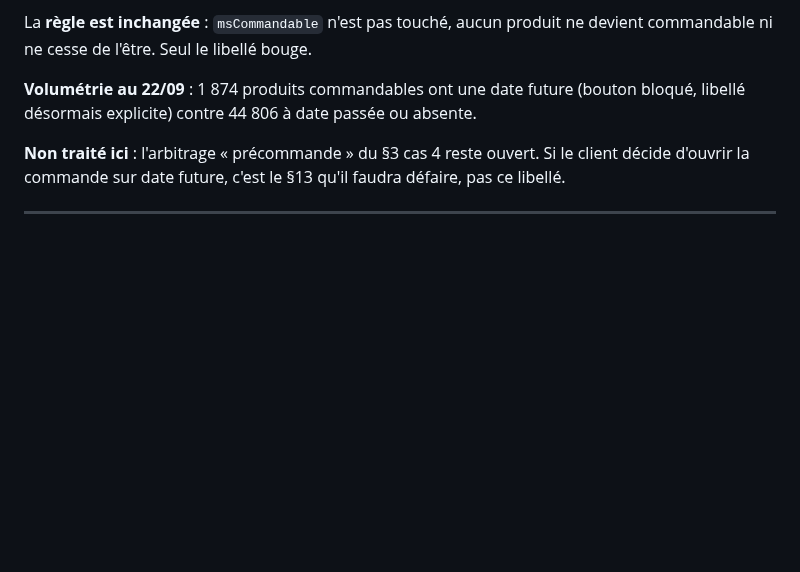
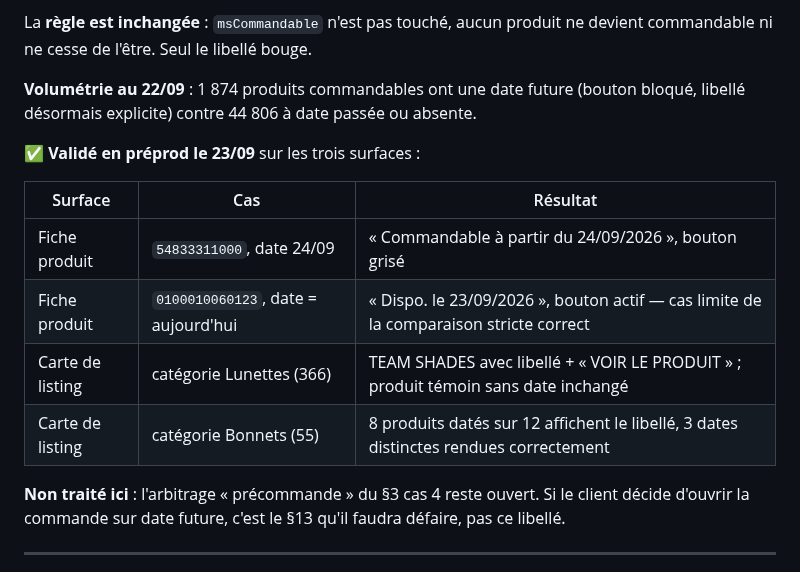
Before and after one commit to alexandrecagnoli/megaserviceshop-theme, a Markdown page: docs/SPEC_disponibilite_stock.md, the part around the change. Drawn GitHub-style; blank space fills up the shorter version.

```diff
--- a/docs/SPEC_disponibilite_stock.md
+++ b/docs/SPEC_disponibilite_stock.md
@@ -244,6 +244,15 @@ commandable ni ne cesse de l'être. Seul le libellé bouge.
 **Volumétrie au 22/09** : 1 874 produits commandables ont une date future (bouton bloqué,
 libellé désormais explicite) contre 44 806 à date passée ou absente.
 
+**✅ Validé en préprod le 23/09** sur les trois surfaces :
+
+| Surface | Cas | Résultat |
+|---|---|---|
+| Fiche produit | `54833311000`, date 24/09 | « Commandable à partir du 24/09/2026 », bouton grisé |
+| Fiche produit | `0100010060123`, date = aujourd'hui | « Dispo. le 23/09/2026 », bouton actif — cas limite de la comparaison stricte correct |
+| Carte de listing | catégorie Lunettes (366) | TEAM SHADES avec libellé + « VOIR LE PRODUIT » ; produit témoin sans date inchangé |
+| Carte de listing | catégorie Bonnets (55) | 8 produits datés sur 12 affichent le libellé, 3 dates distinctes rendues correctement |
+
 **Non traité ici** : l'arbitrage « précommande » du §3 cas 4 reste ouvert. Si le client
 décide d'ouvrir la commande sur date future, c'est le §13 qu'il faudra défaire, pas ce
 libellé.
```
Also changed, not shown: docs/TODO_2026-09-22.md (+6 -2 lines).
